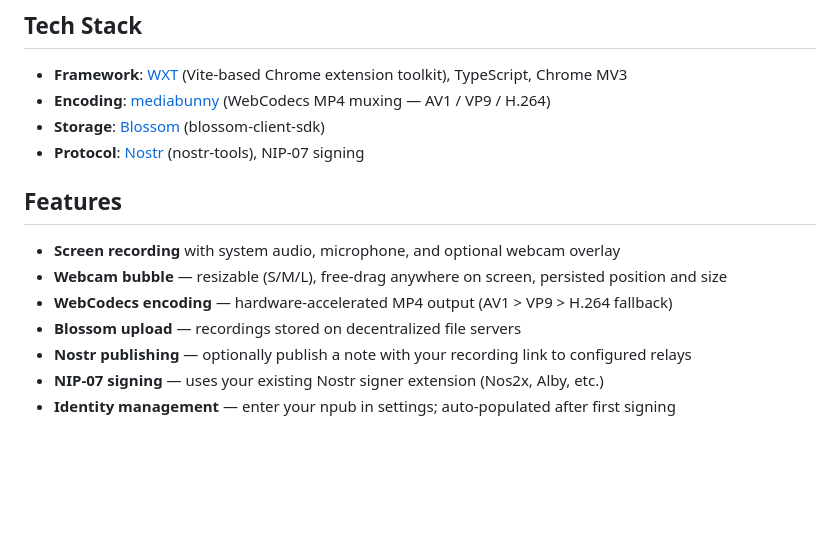
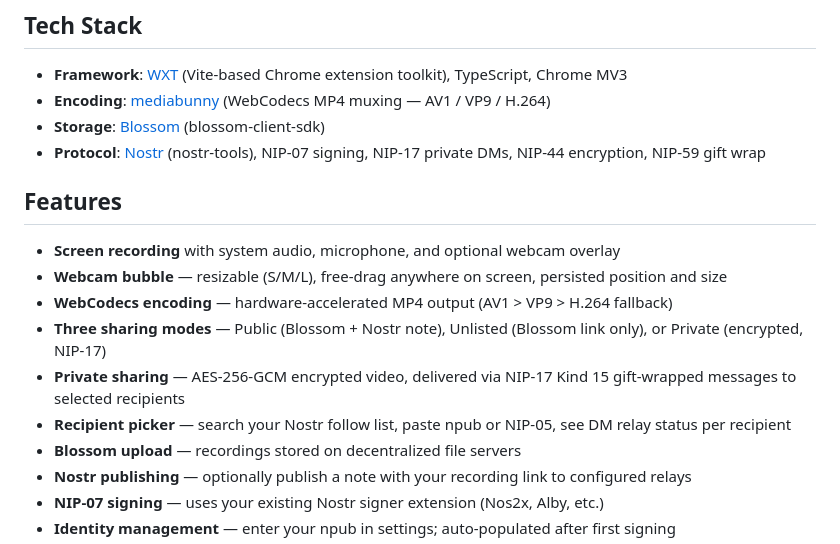
Before and after one commit to shawnyeager/flora-extension, a Markdown page: README.md, the part around one of its changes. Drawn GitHub-style; blank space fills up the shorter version.

```diff
--- a/README.md
+++ b/README.md
@@ -13,13 +13,16 @@ Flora is a Chrome extension for fast, frictionless screen recording on decentral
 - **Framework**: [WXT](https://wxt.dev) (Vite-based Chrome extension toolkit), TypeScript, Chrome MV3
 - **Encoding**: [mediabunny](https://github.com/nicenathapong/mediabunny) (WebCodecs MP4 muxing — AV1 / VP9 / H.264)
 - **Storage**: [Blossom](https://github.com/hzrd149/blossom) (blossom-client-sdk)
-- **Protocol**: [Nostr](https://nostr.com/) (nostr-tools), NIP-07 signing
+- **Protocol**: [Nostr](https://nostr.com/) (nostr-tools), NIP-07 signing, NIP-17 private DMs, NIP-44 encryption, NIP-59 gift wrap
 
 ## Features
 
 - **Screen recording** with system audio, microphone, and optional webcam overlay
 - **Webcam bubble** — resizable (S/M/L), free-drag anywhere on screen, persisted position and size
 - **WebCodecs encoding** — hardware-accelerated MP4 output (AV1 > VP9 > H.264 fallback)
+- **Three sharing modes** — Public (Blossom + Nostr note), Unlisted (Blossom link only), or Private (encrypted, NIP-17)
+- **Private sharing** — AES-256-GCM encrypted video, delivered via NIP-17 Kind 15 gift-wrapped messages to selected recipients
+- **Recipient picker** — search your Nostr follow list, paste npub or NIP-05, see DM relay status per recipient
 - **Blossom upload** — recordings stored on decentralized file servers
 - **Nostr publishing** — optionally publish a note with your recording link to configured relays
 - **NIP-07 signing** — uses your existing Nostr signer extension (Nos2x, Alby, etc.)
```
Also changed, not shown: other parts of README.md (+20 -6 lines).
